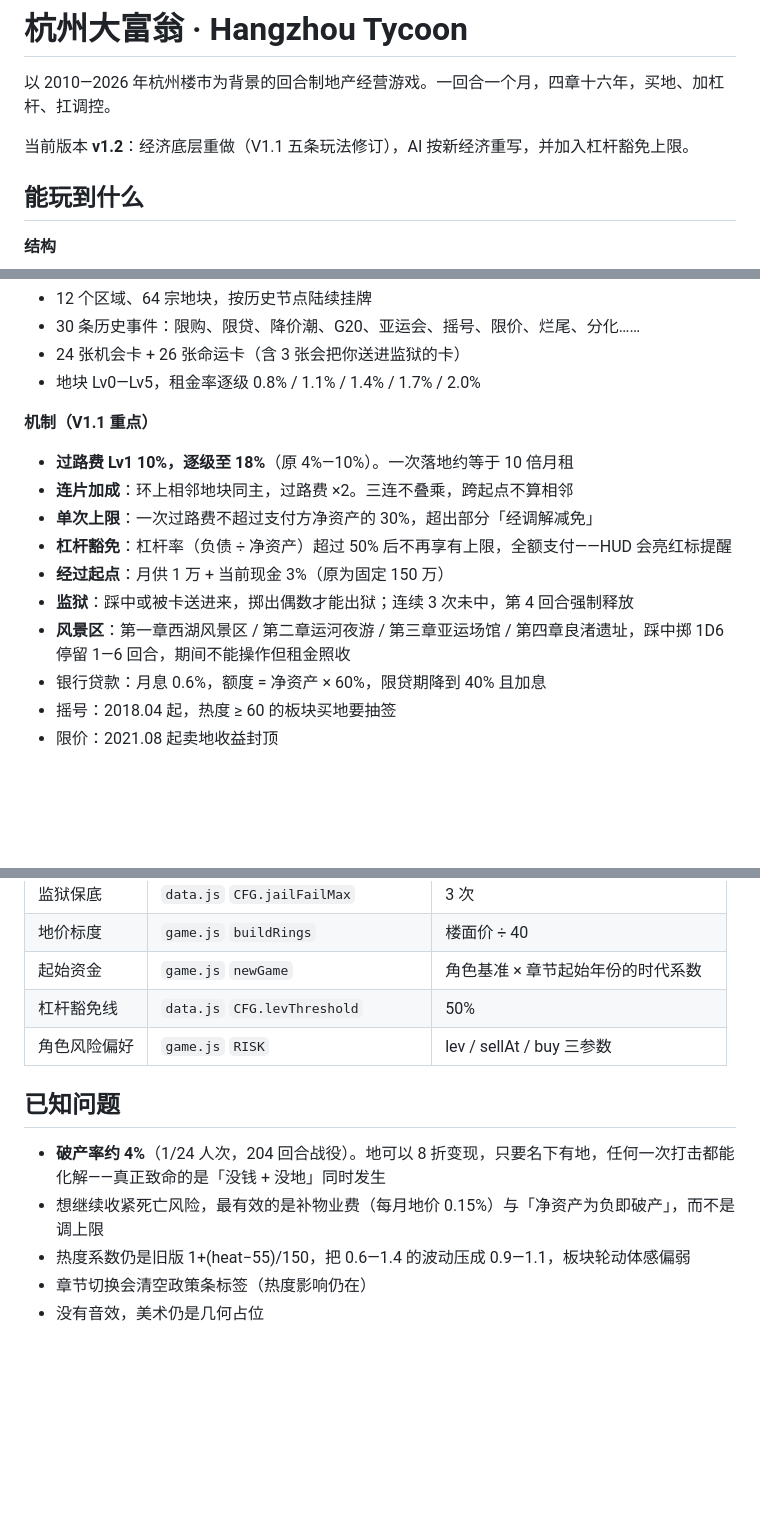
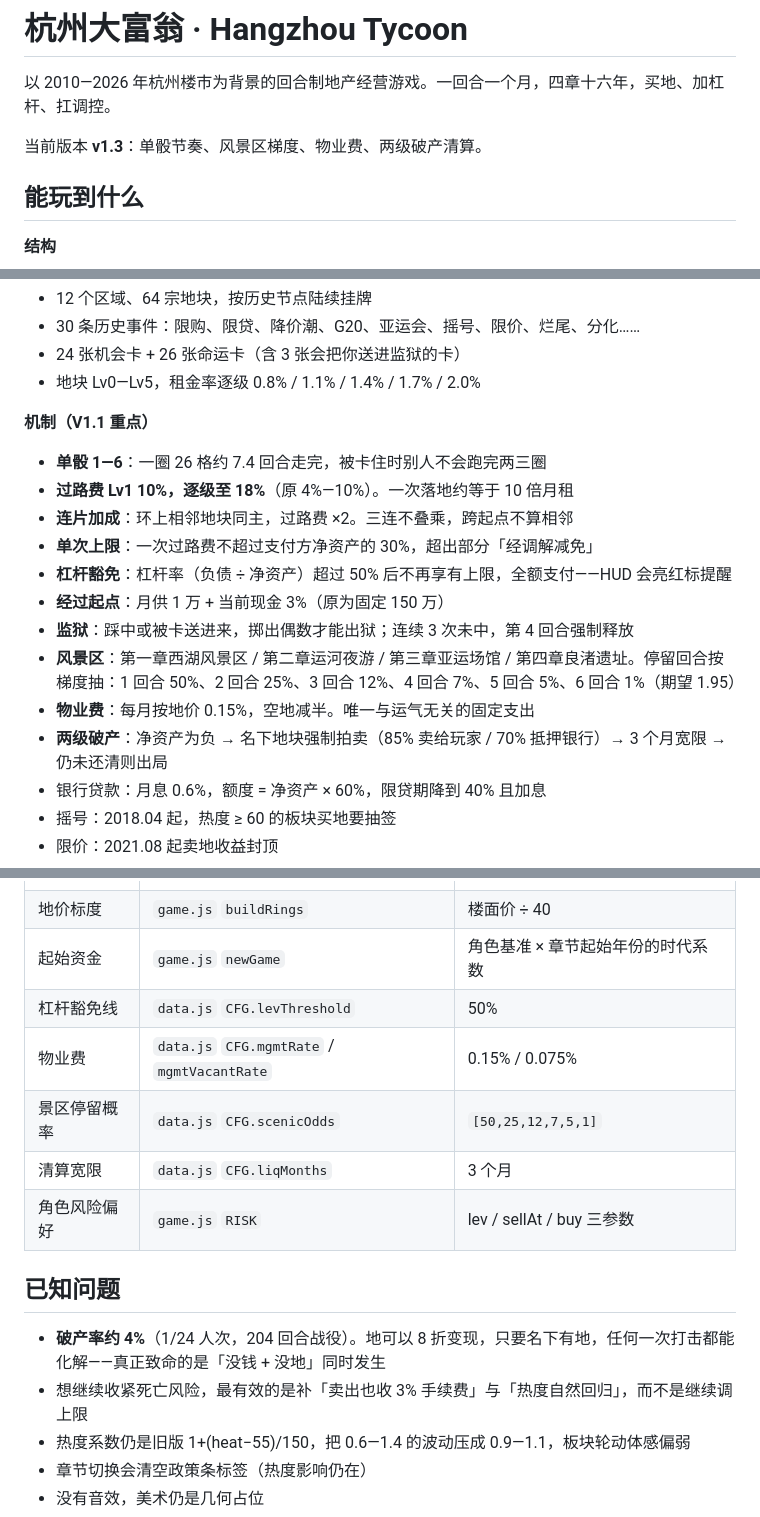
Before and after one commit to Doublove/hangzhou-tycoon, a Markdown page: README.md, 3 parts joined by grey strips. Rendered like a GitHub page; blank space fills up the shorter version.

Commit message:
v1.3: single die, gradient scenic stay, monthly mgmt fee, two-stage bankruptcy liquidation

```diff
--- a/README.md
+++ b/README.md
@@ -2,7 +2,7 @@
 
 以 2010—2026 年杭州楼市为背景的回合制地产经营游戏。一回合一个月，四章十六年，买地、加杠杆、扛调控。
 
-当前版本 **v1.2**：经济底层重做（V1.1 五条玩法修订），AI 按新经济重写，并加入杠杆豁免上限。
+当前版本 **v1.3**：单骰节奏、风景区梯度、物业费、两级破产清算。
 
 ## 能玩到什么
 
@@ -21,13 +21,16 @@
 - 地块 Lv0—Lv5，租金率逐级 0.8% / 1.1% / 1.4% / 1.7% / 2.0%
 
 **机制（V1.1 重点）**
+- **单骰 1—6**：一圈 26 格约 7.4 回合走完，被卡住时别人不会跑完两三圈
 - **过路费 Lv1 10%，逐级至 18%**（原 4%—10%）。一次落地约等于 10 倍月租
 - **连片加成**：环上相邻地块同主，过路费 ×2。三连不叠乘，跨起点不算相邻
 - **单次上限**：一次过路费不超过支付方净资产的 30%，超出部分「经调解减免」
 - **杠杆豁免**：杠杆率（负债 ÷ 净资产）超过 50% 后不再享有上限，全额支付——HUD 会亮红标提醒
 - **经过起点**：月供 1 万 + 当前现金 3%（原为固定 150 万）
 - **监狱**：踩中或被卡送进来，掷出偶数才能出狱；连续 3 次未中，第 4 回合强制释放
-- **风景区**：第一章西湖风景区 / 第二章运河夜游 / 第三章亚运场馆 / 第四章良渚遗址，踩中掷 1D6 停留 1—6 回合，期间不能操作但租金照收
+- **风景区**：第一章西湖风景区 / 第二章运河夜游 / 第三章亚运场馆 / 第四章良渚遗址。停留回合按梯度抽：1 回合 50%、2 回合 25%、3 回合 12%、4 回合 7%、5 回合 5%、6 回合 1%（期望 1.95）
+- **物业费**：每月按地价 0.15%，空地减半。唯一与运气无关的固定支出
+- **两级破产**：净资产为负 → 名下地块强制拍卖（85% 卖给玩家 / 70% 抵押银行）→ 3 个月宽限 → 仍未还清则出局
 - 银行贷款：月息 0.6%，额度 = 净资产 × 60%，限贷期降到 40% 且加息
 - 摇号：2018.04 起，热度 ≥ 60 的板块买地要抽签
 - 限价：2021.08 起卖地收益封顶
@@ -85,12 +88,15 @@ python -m http.server 8080
 | 地价标度 | `game.js` `buildRings` | 楼面价 ÷ 40 |
 | 起始资金 | `game.js` `newGame` | 角色基准 × 章节起始年份的时代系数 |
 | 杠杆豁免线 | `data.js` `CFG.levThreshold` | 50% |
+| 物业费 | `data.js` `CFG.mgmtRate` / `mgmtVacantRate` | 0.15% / 0.075% |
+| 景区停留概率 | `data.js` `CFG.scenicOdds` | `[50,25,12,7,5,1]` |
+| 清算宽限 | `data.js` `CFG.liqMonths` | 3 个月 |
 | 角色风险偏好 | `game.js` `RISK` | lev / sellAt / buy 三参数 |
 
 ## 已知问题
 
 - **破产率约 4%**（1/24 人次，204 回合战役）。地可以 8 折变现，只要名下有地，任何一次打击都能化解——真正致命的是「没钱 + 没地」同时发生
-- 想继续收紧死亡风险，最有效的是补物业费（每月地价 0.15%）与「净资产为负即破产」，而不是调上限
+- 想继续收紧死亡风险，最有效的是补「卖出也收 3% 手续费」与「热度自然回归」，而不是继续调上限
 - 热度系数仍是旧版 1+(heat−55)/150，把 0.6—1.4 的波动压成 0.9—1.1，板块轮动体感偏弱
 - 章节切换会清空政策条标签（热度影响仍在）
 - 没有音效，美术仍是几何占位
```
